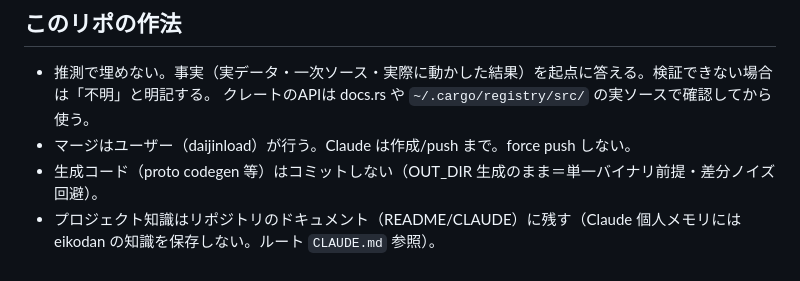
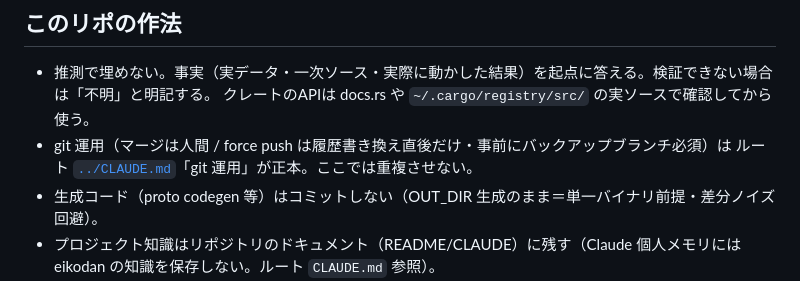
Before and after one commit to daijinload/eikodan, a Markdown page: lastshot/CLAUDE.md, the part around the change. Rendered like a GitHub page.

```diff
--- a/lastshot/CLAUDE.md
+++ b/lastshot/CLAUDE.md
@@ -102,7 +102,8 @@
 
 - 推測で埋めない。事実（実データ・一次ソース・実際に動かした結果）を起点に答える。検証できない場合は「不明」と明記する。
   クレートのAPIは docs.rs や `~/.cargo/registry/src/` の実ソースで確認してから使う。
-- マージはユーザー（daijinload）が行う。Claude は作成/push まで。force push しない。
+- git 運用（マージは人間 / force push は履歴書き換え直後だけ・事前にバックアップブランチ必須）は
+  ルート [`../CLAUDE.md`](../CLAUDE.md)「git 運用」が正本。ここでは重複させない。
 - 生成コード（proto codegen 等）はコミットしない（OUT_DIR 生成のまま＝単一バイナリ前提・差分ノイズ回避）。
 - プロジェクト知識はリポジトリのドキュメント（README/CLAUDE）に残す（Claude 個人メモリには eikodan の知識を保存しない。ルート `CLAUDE.md` 参照）。
 - **調査結果・実測値・設計判断は [`docs/`](./docs/) に置く**（`README.md` は使い方、ここは「なぜ」）。
```
Also changed, not shown: CLAUDE.md (+19 -0 lines).
